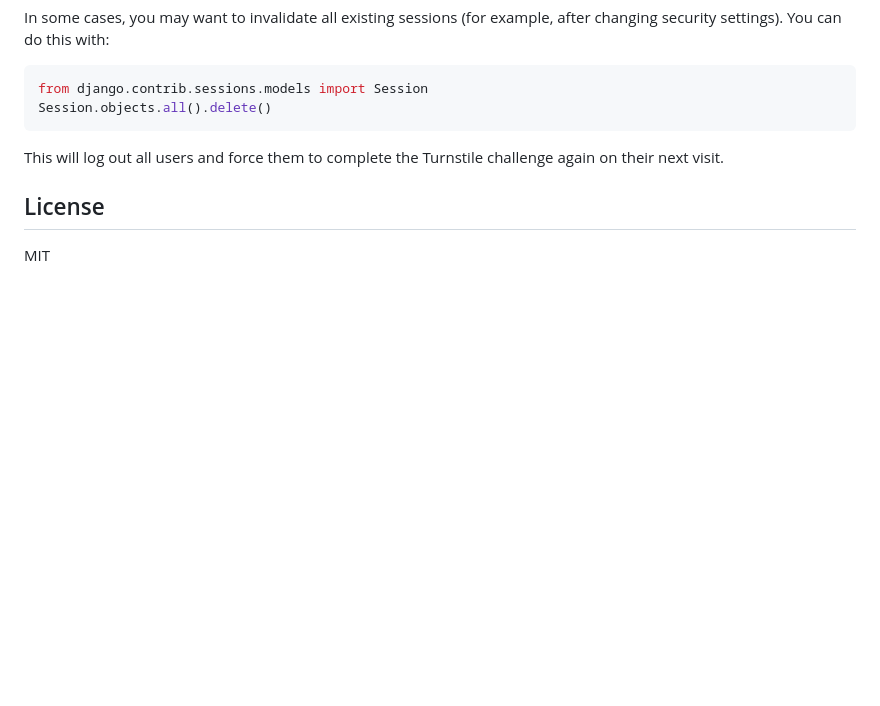
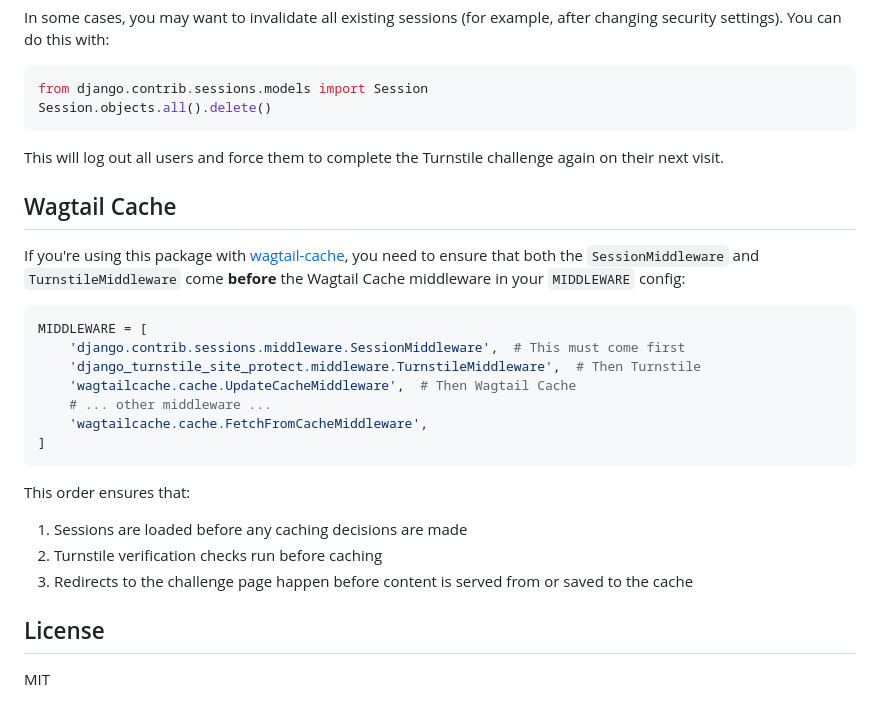
Before and after one commit to bbusenius/django-turnstile-site-protect, a Markdown page: README.md, the part around the change. Drawn GitHub-style; blank space fills up the shorter version.

Commit message:
Add Wagtail Cache compatibility instructions to README

````diff
--- a/README.md
+++ b/README.md
@@ -150,6 +150,25 @@ Session.objects.all().delete()
 
 This will log out all users and force them to complete the Turnstile challenge again on their next visit.
 
+## Wagtail Cache
+
+If you're using this package with [wagtail-cache](https://github.com/coderedcorp/wagtail-cache), you need to ensure that both the `SessionMiddleware` and `TurnstileMiddleware` come **before** the Wagtail Cache middleware in your `MIDDLEWARE` config:
+
+```python
+MIDDLEWARE = [
+    'django.contrib.sessions.middleware.SessionMiddleware',  # This must come first
+    'django_turnstile_site_protect.middleware.TurnstileMiddleware',  # Then Turnstile
+    'wagtailcache.cache.UpdateCacheMiddleware',  # Then Wagtail Cache
+    # ... other middleware ...
+    'wagtailcache.cache.FetchFromCacheMiddleware',
+]
+```
+
+This order ensures that:
+1. Sessions are loaded before any caching decisions are made
+2. Turnstile verification checks run before caching
+3. Redirects to the challenge page happen before content is served from or saved to the cache
+
 ## License
 
 MIT
````
